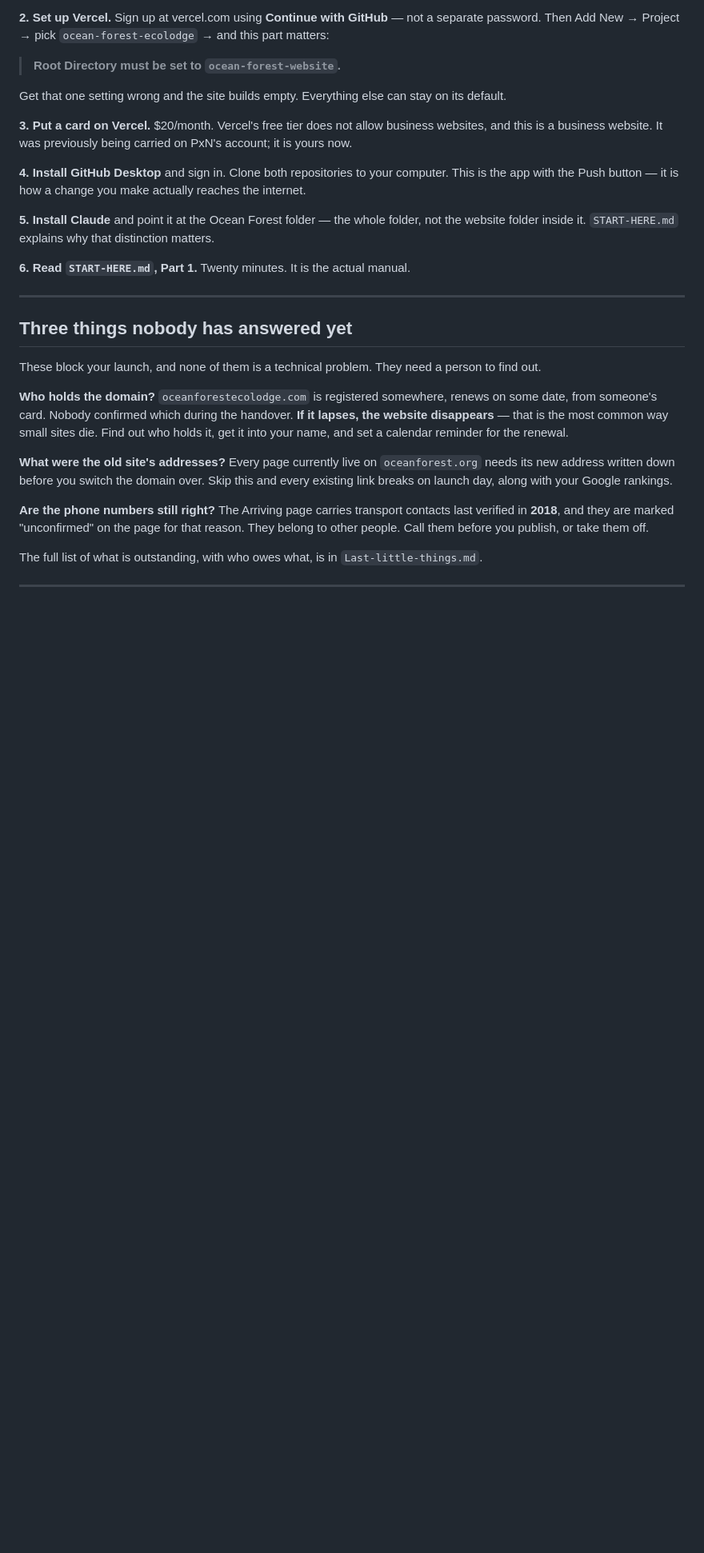
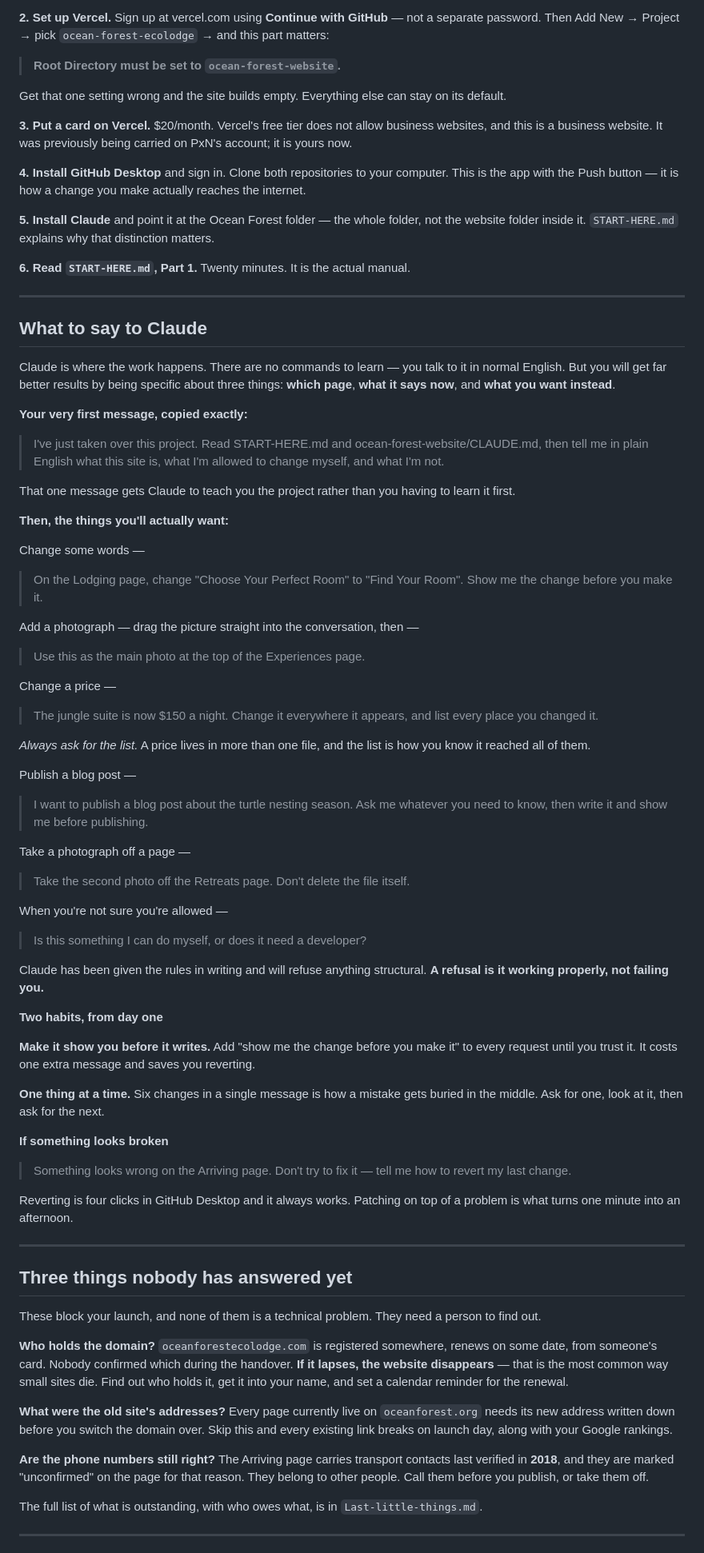
Before and after one commit to Amotamini/ocean-forest-ecolodge, a Markdown page: FIRST-DAY.md, the part around the change. Shown at 80% size. GitHub-like rendering; blank space fills up the shorter version.

Commit message:
FIRST-DAY: what to say to Claude, written for a beginner

```diff
--- a/FIRST-DAY.md
+++ b/FIRST-DAY.md
@@ -46,6 +46,72 @@ app with the Push button — it is how a change you make actually reaches the in
 folder inside it. `START-HERE.md` explains why that distinction matters.
 
 **6. Read `START-HERE.md`, Part 1.** Twenty minutes. It is the actual manual.
+
+---
+
+## What to say to Claude
+
+Claude is where the work happens. There are no commands to learn — you talk to it in normal
+English. But you will get far better results by being specific about three things: **which page**,
+**what it says now**, and **what you want instead**.
+
+**Your very first message, copied exactly:**
+
+> I've just taken over this project. Read START-HERE.md and ocean-forest-website/CLAUDE.md, then
+> tell me in plain English what this site is, what I'm allowed to change myself, and what I'm not.
+
+That one message gets Claude to teach you the project rather than you having to learn it first.
+
+**Then, the things you'll actually want:**
+
+Change some words —
+
+> On the Lodging page, change "Choose Your Perfect Room" to "Find Your Room". Show me the change
+> before you make it.
+
+Add a photograph — drag the picture straight into the conversation, then —
+
+> Use this as the main photo at the top of the Experiences page.
+
+Change a price —
+
+> The jungle suite is now $150 a night. Change it everywhere it appears, and list every place you
+> changed it.
+
+*Always ask for the list.* A price lives in more than one file, and the list is how you know it
+reached all of them.
+
+Publish a blog post —
+
+> I want to publish a blog post about the turtle nesting season. Ask me whatever you need to know,
+> then write it and show me before publishing.
+
+Take a photograph off a page —
+
+> Take the second photo off the Retreats page. Don't delete the file itself.
+
+When you're not sure you're allowed —
+
+> Is this something I can do myself, or does it need a developer?
+
+Claude has been given the rules in writing and will refuse anything structural. **A refusal is it
+working properly, not failing you.**
+
+**Two habits, from day one**
+
+**Make it show you before it writes.** Add "show me the change before you make it" to every
+request until you trust it. It costs one extra message and saves you reverting.
+
+**One thing at a time.** Six changes in a single message is how a mistake gets buried in the
+middle. Ask for one, look at it, then ask for the next.
+
+**If something looks broken**
+
+> Something looks wrong on the Arriving page. Don't try to fix it — tell me how to revert my last
+> change.
+
+Reverting is four clicks in GitHub Desktop and it always works. Patching on top of a problem is
+what turns one minute into an afternoon.
 
 ---
 
```
